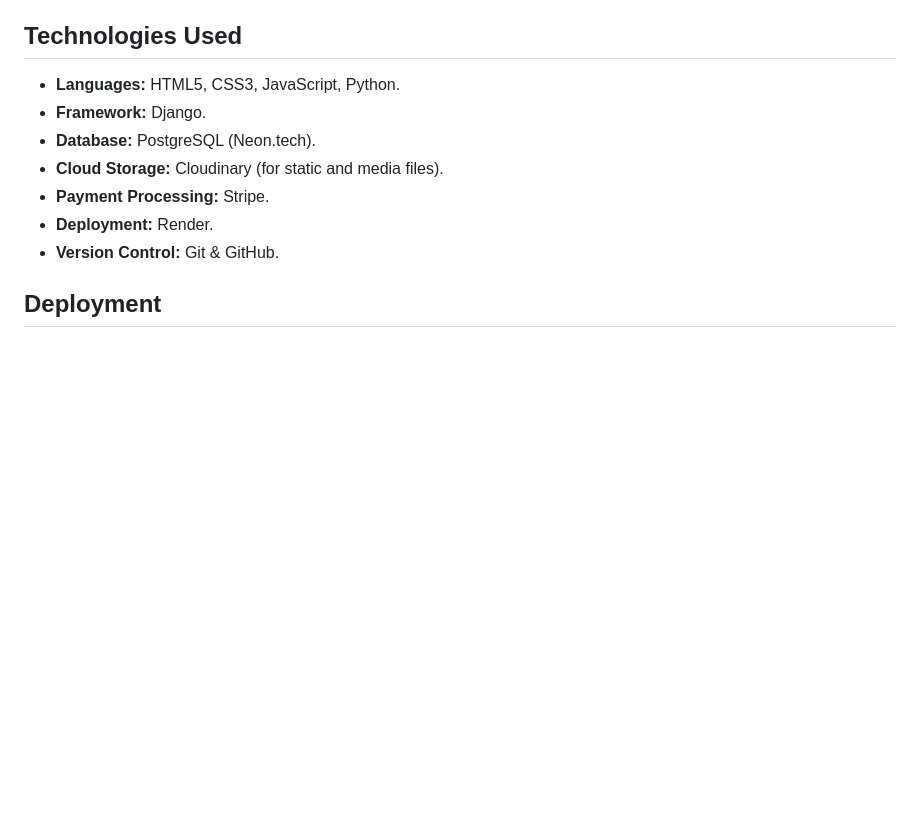
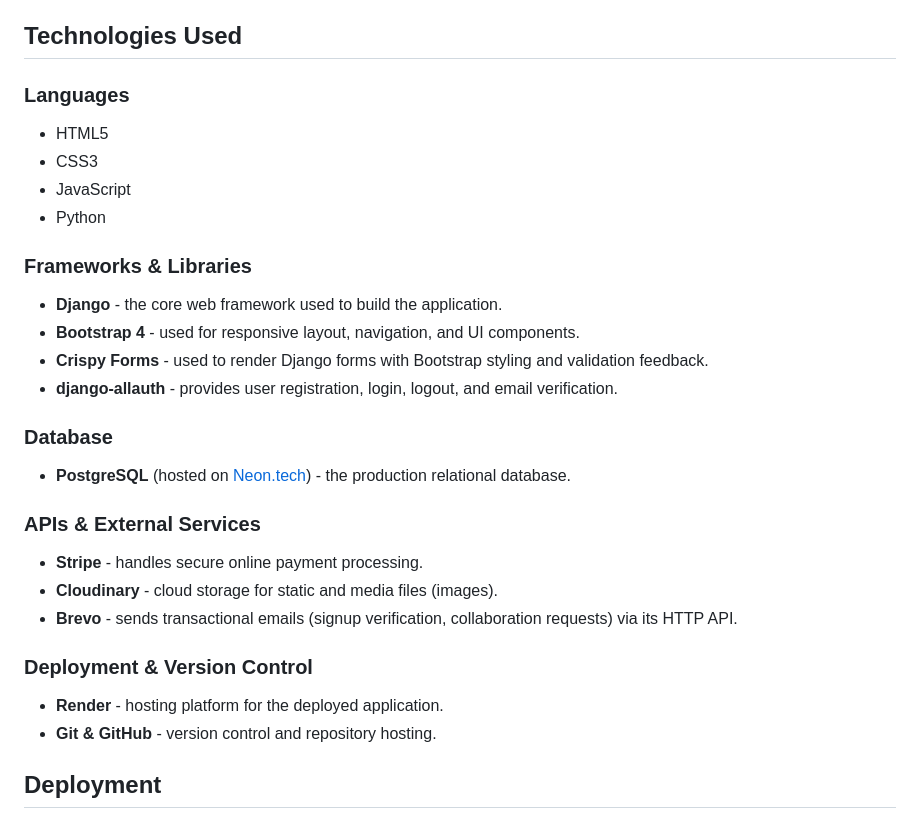
Before and after one commit to Inna-Kot/body_therapy_proj5, a Markdown page: README.md, the part around the change. GitHub-like rendering; blank space fills up the shorter version.

Commit message:
docs: improve Technologies Used section with categorization and missing dependencies

```diff
--- a/README.md
+++ b/README.md
@@ -119,13 +119,29 @@ The following diagram illustrates the database schema and the relationships betw
 
 ## Technologies Used
 
-* **Languages:** HTML5, CSS3, JavaScript, Python.
-* **Framework:** Django.
-* **Database:** PostgreSQL (Neon.tech).
-* **Cloud Storage:** Cloudinary (for static and media files).
-* **Payment Processing:** Stripe.
-* **Deployment:** Render.
-* **Version Control:** Git & GitHub.
+### Languages
+* HTML5
+* CSS3
+* JavaScript
+* Python
+
+### Frameworks & Libraries
+* **Django** - the core web framework used to build the application.
+* **Bootstrap 4** - used for responsive layout, navigation, and UI components.
+* **Crispy Forms** - used to render Django forms with Bootstrap styling and validation feedback.
+* **django-allauth** - provides user registration, login, logout, and email verification.
+
+### Database
+* **PostgreSQL** (hosted on [Neon.tech](https://neon.tech)) - the production relational database.
+
+### APIs & External Services
+* **Stripe** - handles secure online payment processing.
+* **Cloudinary** - cloud storage for static and media files (images).
+* **Brevo** - sends transactional emails (signup verification, collaboration requests) via its HTTP API.
+
+### Deployment & Version Control
+* **Render** - hosting platform for the deployed application.
+* **Git & GitHub** - version control and repository hosting.
 
 ## Deployment
 
```
